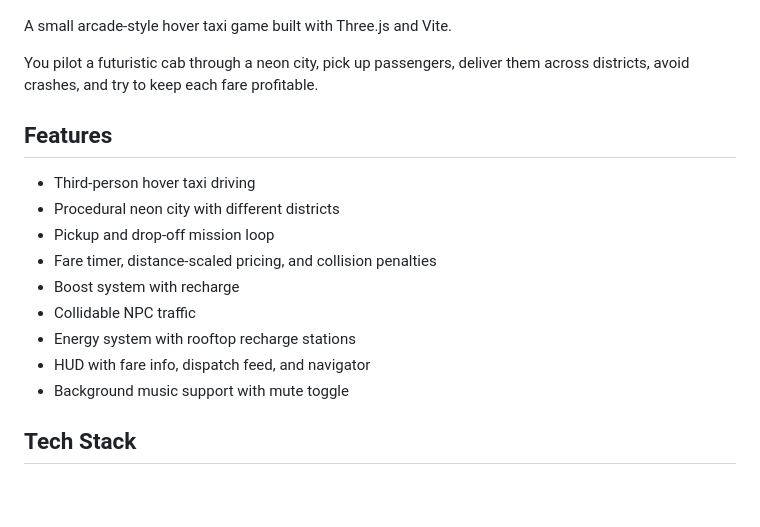
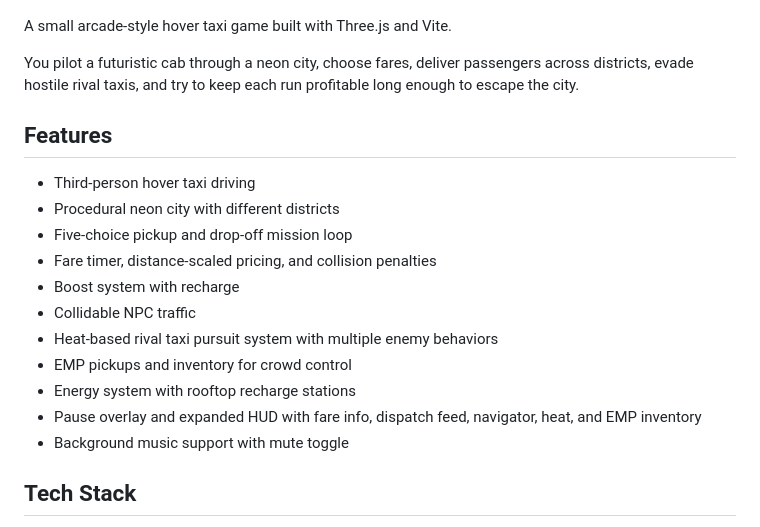
Before and after one commit to toddgoates/cybertaxi, a Markdown page: README.md, the part around one of its changes. Rendered like a GitHub page; blank space fills up the shorter version.

```diff
--- a/README.md
+++ b/README.md
@@ -4,18 +4,20 @@
 
 A small arcade-style hover taxi game built with Three.js and Vite.
 
-You pilot a futuristic cab through a neon city, pick up passengers, deliver them across districts, avoid crashes, and try to keep each fare profitable.
+You pilot a futuristic cab through a neon city, choose fares, deliver passengers across districts, evade hostile rival taxis, and try to keep each run profitable long enough to escape the city.
 
 ## Features
 
 - Third-person hover taxi driving
 - Procedural neon city with different districts
-- Pickup and drop-off mission loop
+- Five-choice pickup and drop-off mission loop
 - Fare timer, distance-scaled pricing, and collision penalties
 - Boost system with recharge
 - Collidable NPC traffic
+- Heat-based rival taxi pursuit system with multiple enemy behaviors
+- EMP pickups and inventory for crowd control
 - Energy system with rooftop recharge stations
-- HUD with fare info, dispatch feed, and navigator
+- Pause overlay and expanded HUD with fare info, dispatch feed, navigator, heat, and EMP inventory
 - Background music support with mute toggle
 
 ## Tech Stack
```
Also changed, not shown: other parts of README.md (+25 -5 lines), PROJECT_CONTEXT.md (+59 -15 lines).
